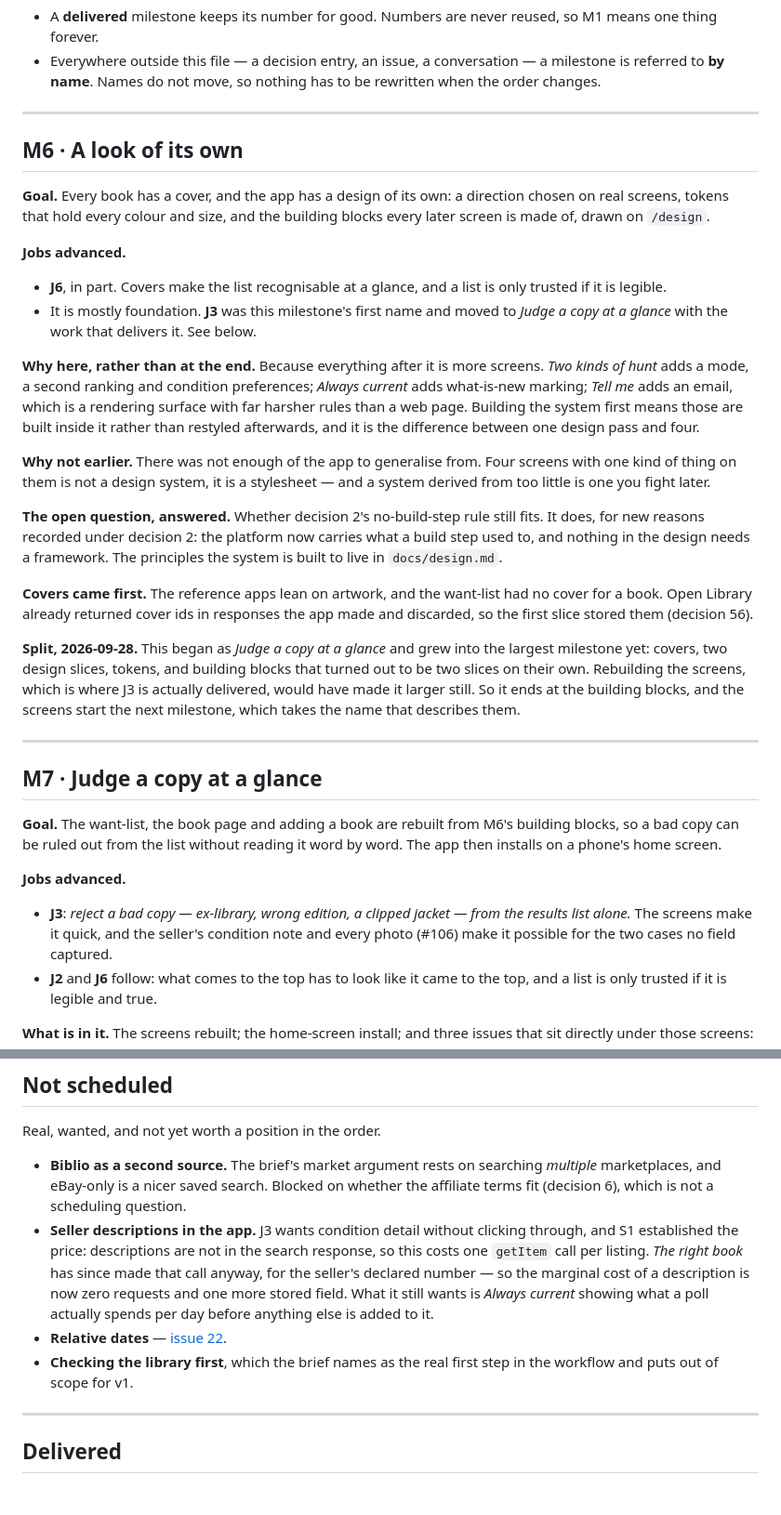
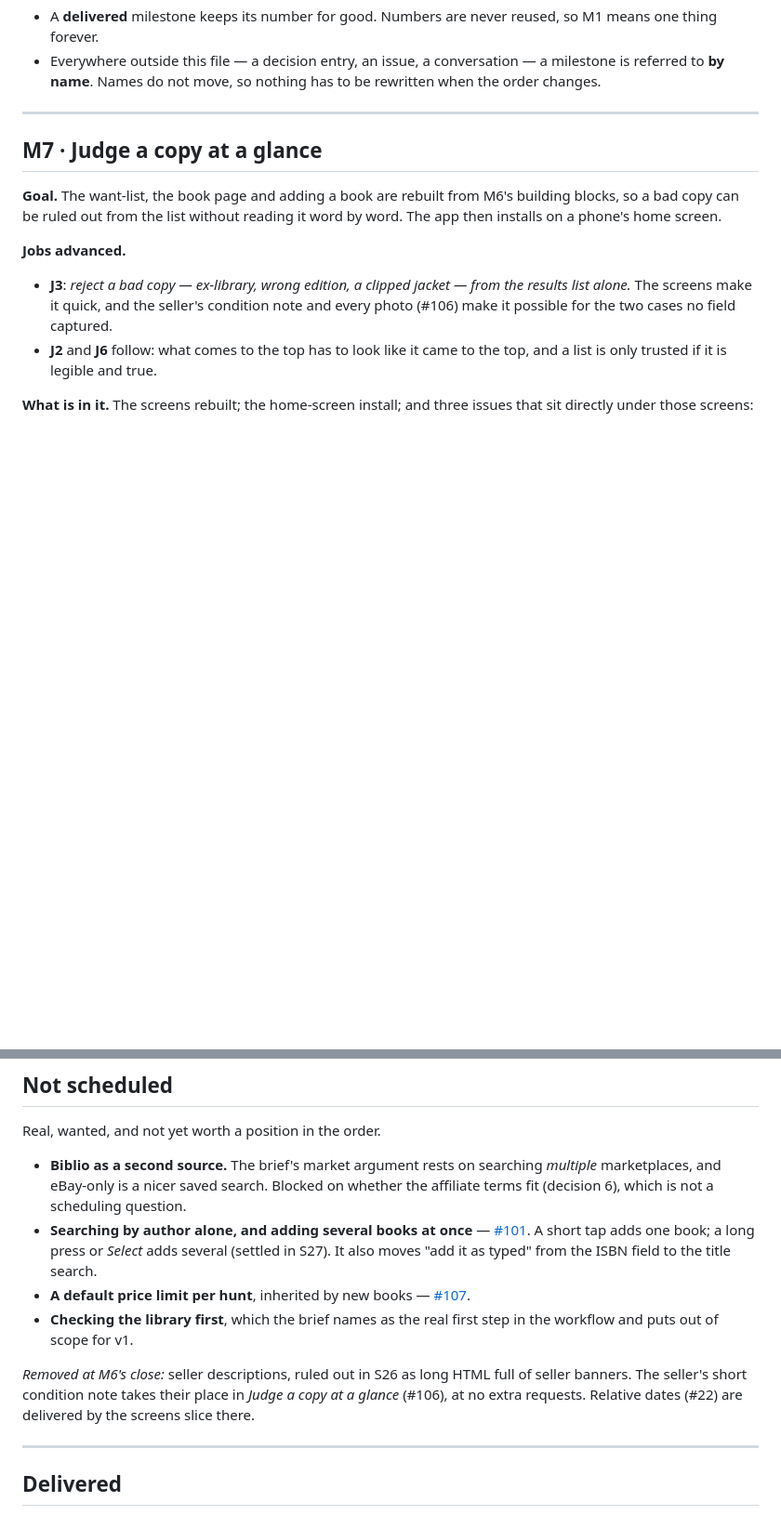
Before and after one commit to loserpoints/book-watch, a Markdown page: docs/milestones.md, 2 parts joined by grey strips. Shown at 93% size. GitHub-like rendering; blank space fills up the shorter version.

```diff
--- a/docs/milestones.md
+++ b/docs/milestones.md
@@ -45,48 +45,6 @@ renumbers. Two rules keep that from costing anything:
 - Everywhere outside this file — a decision entry, an issue, a conversation —
   a milestone is referred to **by name**. Names do not move, so nothing has to
   be rewritten when the order changes.
-
----
-
-## M6 · A look of its own
-
-**Goal.** Every book has a cover, and the app has a design of its own: a
-direction chosen on real screens, tokens that hold every colour and size, and
-the building blocks every later screen is made of, drawn on `/design`.
-
-**Jobs advanced.**
-
-- **J6**, in part. Covers make the list recognisable at a glance, and a list
-  is only trusted if it is legible.
-- It is mostly foundation. **J3** was this milestone's first name and moved to
-  *Judge a copy at a glance* with the work that delivers it. See below.
-
-**Why here, rather than at the end.** Because everything after it is more
-screens. *Two kinds of hunt* adds a mode, a second ranking and condition
-preferences; *Always current* adds what-is-new marking; *Tell me* adds an
-email, which is a rendering surface with far harsher rules than a web page.
-Building the system first means those are built inside it rather than restyled
-afterwards, and it is the difference between one design pass and four.
-
-**Why not earlier.** There was not enough of the app to generalise from. Four
-screens with one kind of thing on them is not a design system, it is a
-stylesheet — and a system derived from too little is one you fight later.
-
-**The open question, answered.** Whether decision 2's no-build-step rule
-still fits. It does, for new reasons recorded under decision 2: the platform
-now carries what a build step used to, and nothing in the design needs a
-framework. The principles the system is built to live in `docs/design.md`.
-
-**Covers came first.** The reference apps lean on artwork, and the want-list
-had no cover for a book. Open Library already returned cover ids in responses
-the app made and discarded, so the first slice stored them (decision 56).
-
-**Split, 2026-09-28.** This began as *Judge a copy at a glance* and grew into
-the largest milestone yet: covers, two design slices, tokens, and building
-blocks that turned out to be two slices on their own. Rebuilding the screens,
-which is where J3 is actually delivered, would have made it larger still. So
-it ends at the building blocks, and the screens start the next milestone,
-which takes the name that describes them.
 
 ---
 
@@ -245,16 +205,19 @@ Real, wanted, and not yet worth a position in the order.
   *multiple* marketplaces, and eBay-only is a nicer saved search. Blocked on
   whether the affiliate terms fit (decision 6), which is not a scheduling
   question.
-- **Seller descriptions in the app.** J3 wants condition detail without clicking
-  through, and S1 established the price: descriptions are not in the search
-  response, so this costs one `getItem` call per listing. *The right book* has
-  since made that call anyway, for the seller's declared number — so the
-  marginal cost of a description is now zero requests and one more stored
-  field. What it still wants is *Always current* showing what a poll actually
-  spends per day before anything else is added to it.
-- **Relative dates** — [issue 22](https://github.com/loserpoints/book-watch/issues/22).
+- **Searching by author alone, and adding several books at once** —
+  [#101](https://github.com/loserpoints/book-watch/issues/101). A short tap
+  adds one book; a long press or *Select* adds several (settled in S27). It
+  also moves "add it as typed" from the ISBN field to the title search.
+- **A default price limit per hunt**, inherited by new books —
+  [#107](https://github.com/loserpoints/book-watch/issues/107).
 - **Checking the library first**, which the brief names as the real first step
   in the workflow and puts out of scope for v1.
+
+*Removed at M6's close:* seller descriptions, ruled out in S26 as long HTML
+full of seller banners. The seller's short condition note takes their place
+in *Judge a copy at a glance* (#106), at no extra requests. Relative dates
+(#22) are delivered by the screens slice there.
 
 ---
 
```
Also changed, not shown: other parts of docs/milestones.md (+91 -2 lines).
